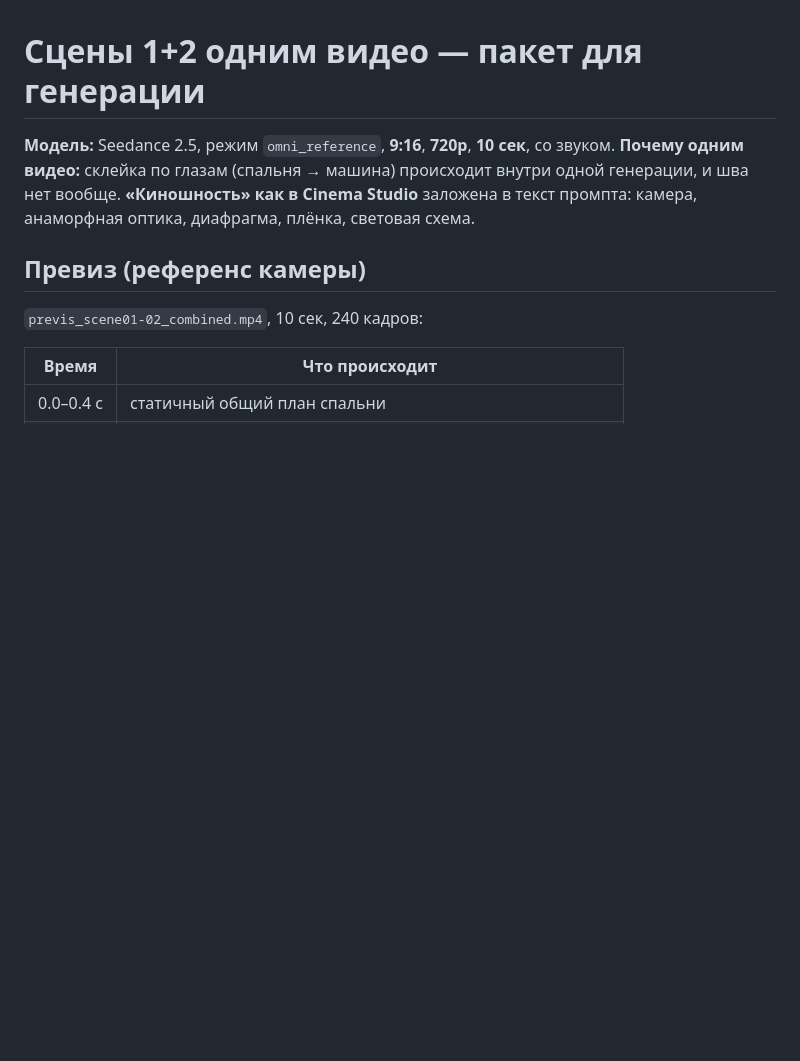
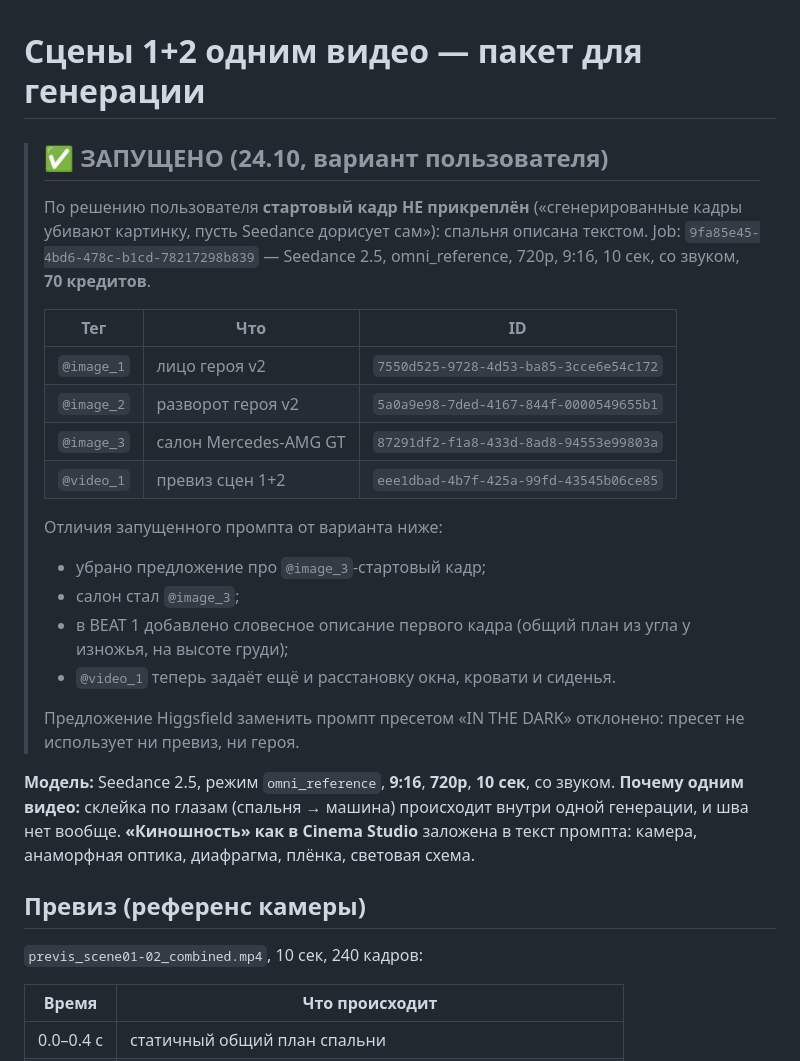
Before and after one commit to 5895516-blip/-, a Markdown page: formacar-dream-car/scene-01-02/PRODUCTION.md, the part around the change. GitHub-like rendering; blank space fills up the shorter version.

Commit message:
Record the launched scenes 1+2 generation (no start frame, renumbered tags)
Co-Authored-By: Claude Opus 5.5 <noreply@anthropic.com>
Claude-Session: https://claude.ai/code/session_01AicRLGMiaxTzwrder618Uk

```diff
--- a/formacar-dream-car/scene-01-02/PRODUCTION.md
+++ b/formacar-dream-car/scene-01-02/PRODUCTION.md
@@ -1,4 +1,23 @@
 # Сцены 1+2 одним видео — пакет для генерации
+
+> ## ✅ ЗАПУЩЕНО (24.10, вариант пользователя)
+> По решению пользователя **стартовый кадр НЕ прикреплён** («сгенерированные кадры убивают картинку, пусть Seedance дорисует сам»): спальня описана текстом.
+> Job: `9fa85e45-4bd6-478c-b1cd-78217298b839` — Seedance 2.5, omni_reference, 720p, 9:16, 10 сек, со звуком, **70 кредитов**.
+>
+> | Тег | Что | ID |
+> |---|---|---|
+> | `@image_1` | лицо героя v2 | `7550d525-9728-4d53-ba85-3cce6e54c172` |
+> | `@image_2` | разворот героя v2 | `5a0a9e98-7ded-4167-844f-0000549655b1` |
+> | `@image_3` | салон Mercedes-AMG GT | `87291df2-f1a8-433d-8ad8-94553e99803a` |
+> | `@video_1` | превиз сцен 1+2 | `eee1dbad-4b7f-425a-99fd-43545b06ce85` |
+>
+> Отличия запущенного промпта от варианта ниже:
+> - убрано предложение про `@image_3`-стартовый кадр;
+> - салон стал `@image_3`;
+> - в BEAT 1 добавлено словесное описание первого кадра (общий план из угла у изножья, на высоте груди);
+> - `@video_1` теперь задаёт ещё и расстановку окна, кровати и сиденья.
+>
+> Предложение Higgsfield заменить промпт пресетом «IN THE DARK» отклонено: пресет не использует ни превиз, ни героя.
 
 **Модель:** Seedance 2.5, режим `omni_reference`, **9:16**, **720p**, **10 сек**, со звуком.
 **Почему одним видео:** склейка по глазам (спальня → машина) происходит внутри одной генерации, и шва нет вообще.
```
